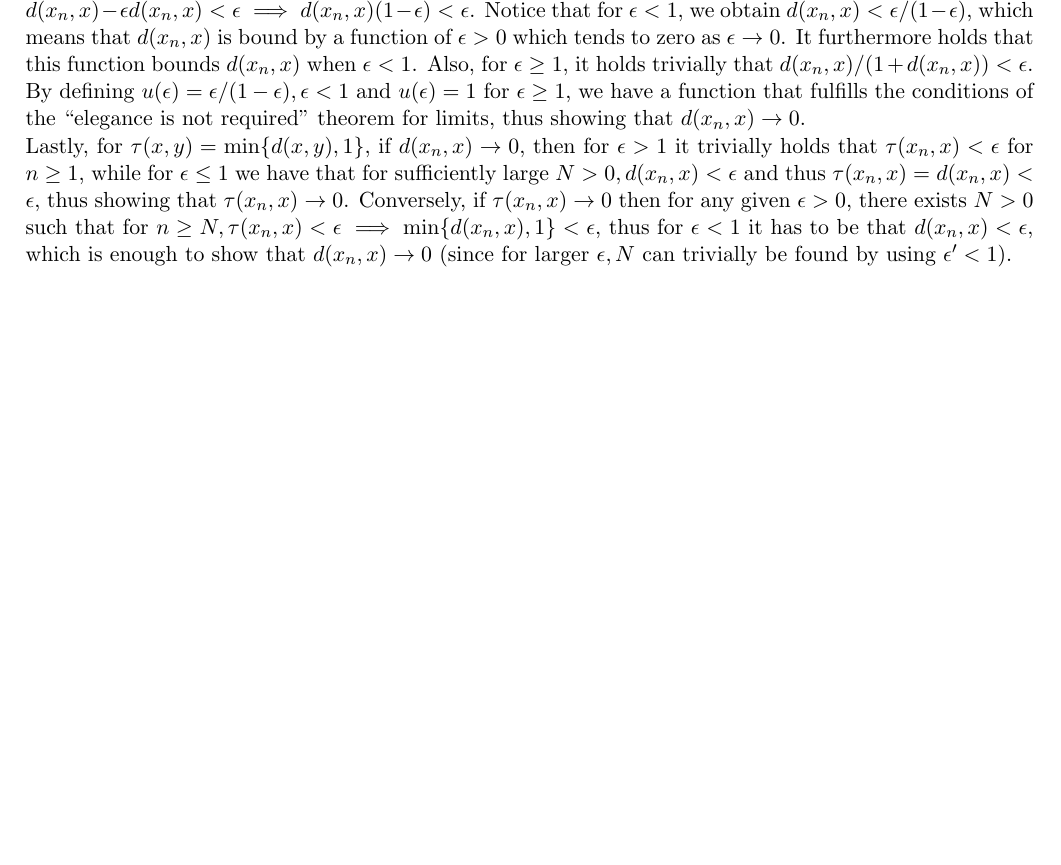
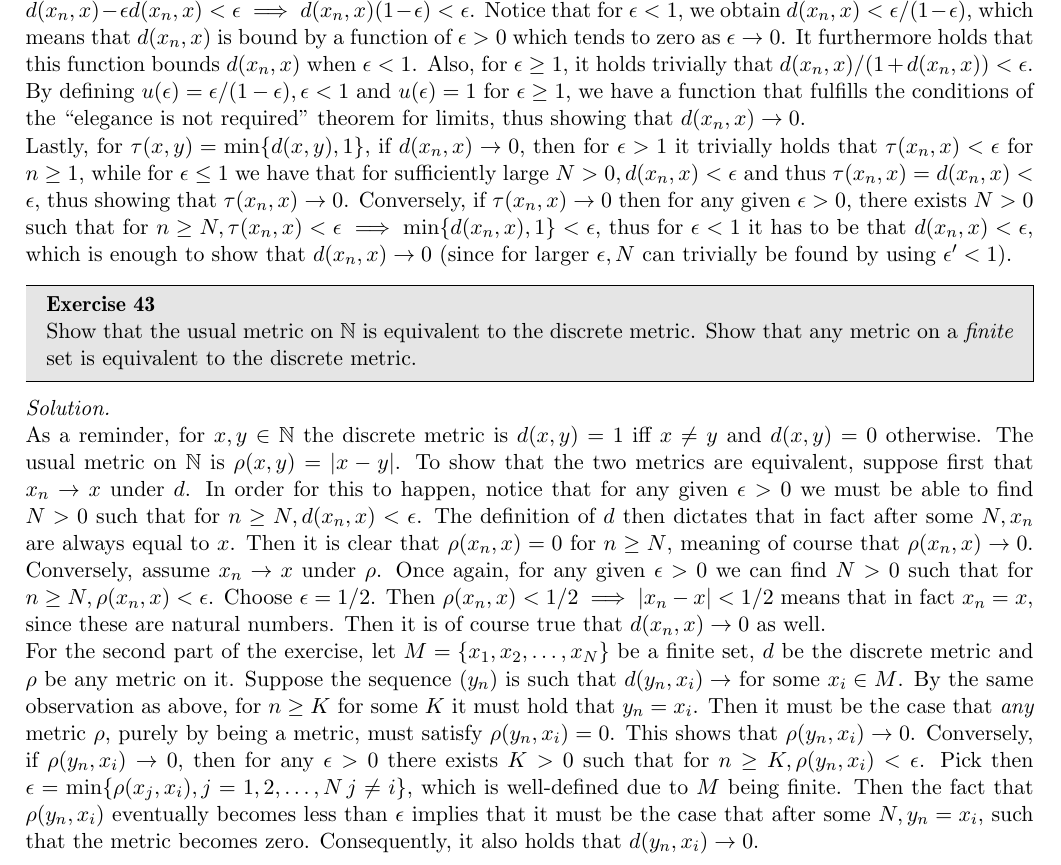
Before and after one commit to geomlyd/math_solutions, a LaTeX thesis (carothers_ra/main.tex, which reads carothers_ra/ch3.tex): part of page 48 of 48, cut so that both start at the same text, the shorter picture padded with empty space. Compiled offline with pdfLaTeX.

Commit message:
Carothers ch. 3 ex. 43

```diff
--- a/carothers_ra/ch3.tex
+++ b/carothers_ra/ch3.tex
@@ -877,3 +877,37 @@
      Lastly, for $\tau(x, y) = \min\{d(x, y), 1\}$, if $d(x_n, x) \rightarrow 0$, then for $\epsilon > 1$ it trivially holds that $\tau(x_n, x) < \epsilon$ for $n \geq 1$, while for $\epsilon \leq 1$ we have that for sufficiently large $N > 0, d(x_n, x) < \epsilon$ and thus $\tau(x_n, x) = d(x_n, x) < \epsilon$, thus showing that $\tau(x_n, x) \rightarrow 0$.
      Conversely, if $\tau(x_n, x) \rightarrow 0$ then for any given $\epsilon > 0$, there exists $N > 0$ such that for $n \geq N, \tau(x_n, x) < \epsilon \implies \min\{d(x_n, x), 1\} < \epsilon$, thus for $\epsilon < 1$ it has to be that $d(x_n, x) < \epsilon$, which is enough to show that $d(x_n, x) \rightarrow 0$ (since for larger $\epsilon, N$ can trivially be found by using $\epsilon' < 1$).
 \end{solution}
+
+\begin{exercise}{43}
+    Show that the usual metric on $\mathbb{N}$ is equivalent to the discrete metric.
+    Show that any metric on a \textit{finite} set is equivalent to the discrete metric.
+\end{exercise}
+
+\begin{solution}
+
+    As a reminder, for $x, y \in \mathbb{N}$ the discrete metric is $d(x, y) = 1$ iff $x \neq y$ and $d(x, y) = 0$ otherwise.
+    The usual metric on $\mathbb{N}$ is $\rho(x, y) = \lvert x - y \rvert$.
+    To show that the two metrics are equivalent, suppose first that $x_n \rightarrow x$ under $d$.
+    In order for this to happen, notice that for any given $\epsilon > 0$ we must be able to find $N > 0$ such that for $n \geq N, d(x_n, x) < \epsilon$.
+    The definition of $d$ then dictates that in fact after some $N, x_n$ are always equal to $x$.
+    Then it is clear that $\rho(x_n, x) = 0$ for $n \geq N$, meaning of course that $\rho(x_n, x) \rightarrow 0$.
+    Conversely, assume $x_n \rightarrow x$ under $\rho$.
+    Once again, for any given $\epsilon > 0$ we can find $N > 0$ such that for $n \geq N, \rho(x_n, x) < \epsilon$.
+    Choose $\epsilon = 1/2$.
+    Then $\rho(x_n, x) < 1/2 \implies \lvert x_n - x \rvert < 1/2$ means that in fact $x_n = x$, since these are natural numbers.
+    Then it is of course true that $d(x_n, x) \rightarrow 0$ as well.
+
+    For the second part of the exercise, let $M = \{x_1, x_2, \ldots, x_N\}$ be a finite set, $d$ be the discrete metric and $\rho$ be any metric on it.
+    Suppose the sequence $(y_n)$ is such that
+    $d(y_n, x_i) \rightarrow$ for some $x_i \in M$.
+    By the same observation as above, for $n \geq K$ for some $K$ it must hold that $y_n = x_i$.
+    Then it must be the case that \textit{any} metric $\rho$, purely by being a metric, must satisfy $\rho(y_n, x_i) = 0$.
+    This shows that $\rho(y_n, x_i) \rightarrow 0$.
+    Conversely, if $\rho(y_n, x_i) \rightarrow 0$, then for any $\epsilon > 0$ there exists $K > 0$ such that for $n \geq K, \rho(y_n, x_i) < \epsilon$.
+    Pick then $\epsilon = \min\{\rho(x_j, x_i), j = 1, 2, \ldots, N\, j \neq i \}$, which is well-defined due to $M$ being finite.
+    Then the fact that $\rho(y_n, x_i)$ eventually becomes less than $\epsilon$ implies that it must be the case that after some $N, y_n = x_i$, such that the metric becomes zero.
+    Consequently, it also holds that $d(y_n, x_i)\rightarrow 0$.
+
+
+
+\end{solution}
```
Also changed, not shown: carothers_ra/main.pdf.
